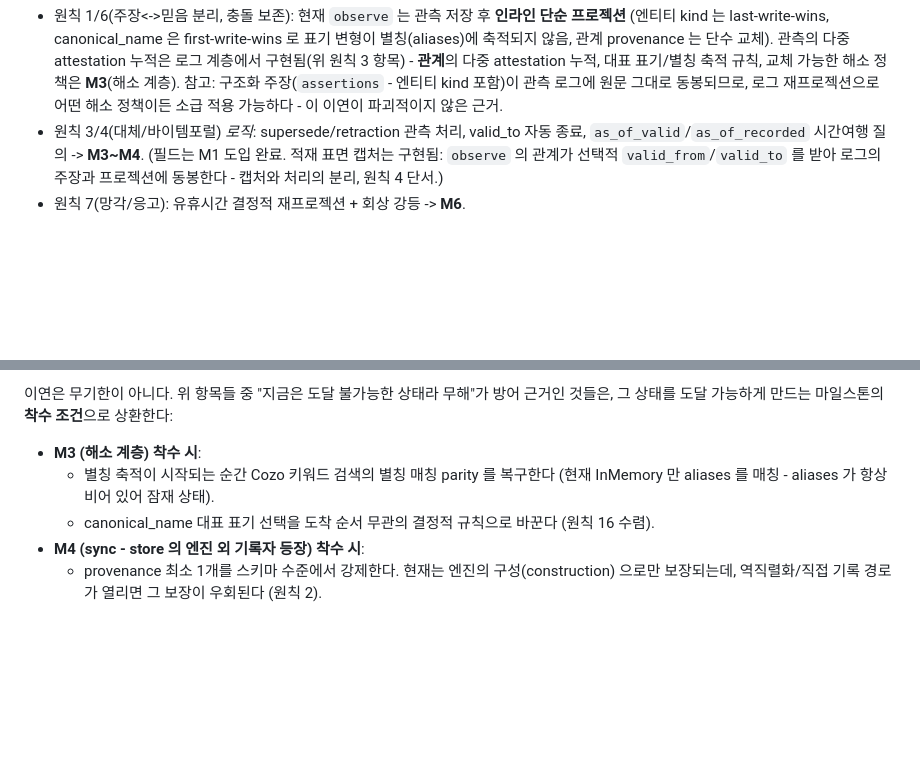
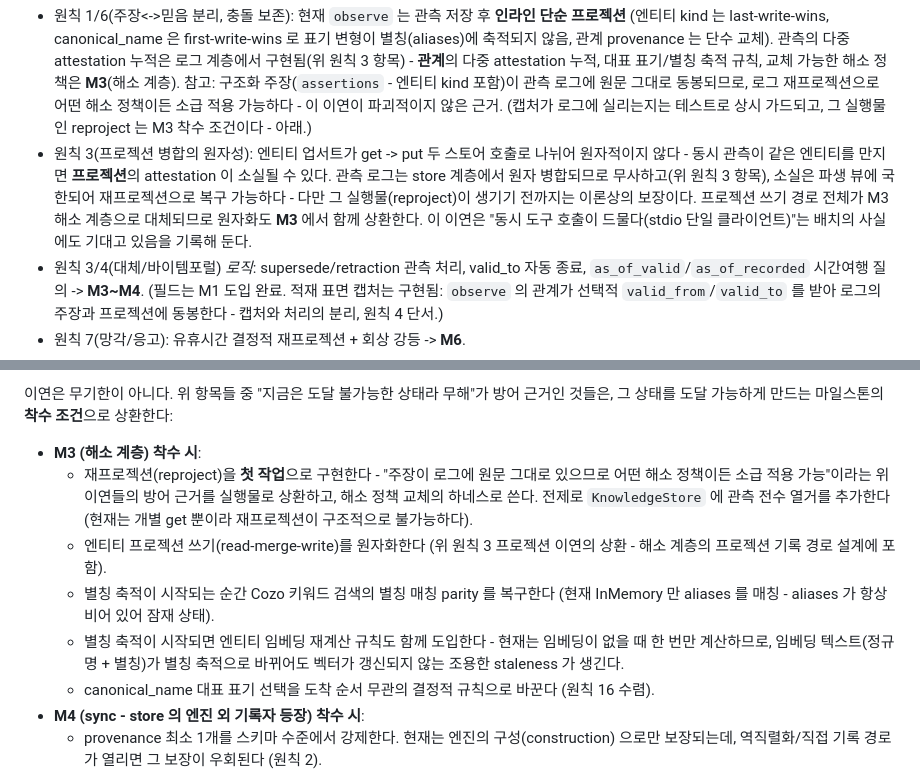
Before and after one commit to Ashon/supragnosis, a Markdown page: docs/architecture.md, 2 parts joined by grey strips. Drawn GitHub-style; blank space fills up the shorter version.

Commit message:
docs: 프로젝션 병합 원자성 이연 기록 + M3 착수 조건 보강 (원칙 3)
엔티티 업서트(get -> put)의 read-merge-write 비원자성을 의도적 이연으로
기록한다 - 소실이 관측 로그가 아닌 파생 뷰에 국한된다는 방어 근거와,
그 방어가 배치의 사실(stdio 단일 클라이언트)에 기대고 있음을 명시.
M3 착수 조건에 상환 항목을 추가한다: reproject 첫 작업(관측 전수 열거
포트 포함), 프로젝션 쓰기 원자화, 별칭 축적 시 엔티티 임베딩 재계산
규칙(staleness).

```diff
--- a/docs/architecture.md
+++ b/docs/architecture.md
@@ -422,7 +422,16 @@ listen = "0.0.0.0:7420"
   **M3**(해소 계층).
   참고: 구조화 주장(`assertions` - 엔티티 kind 포함)이 관측 로그에 원문 그대로
   동봉되므로, 로그 재프로젝션으로 어떤 해소 정책이든 소급 적용 가능하다 - 이
-  이연이 파괴적이지 않은 근거.
+  이연이 파괴적이지 않은 근거. (캡처가 로그에 실리는지는 테스트로 상시 가드되고,
+  그 실행물인 reproject 는 M3 착수 조건이다 - 아래.)
+- 원칙 3(프로젝션 병합의 원자성): 엔티티 업서트가 get -> put 두 스토어 호출로
+  나뉘어 원자적이지 않다 - 동시 관측이 같은 엔티티를 만지면 **프로젝션**의
+  attestation 이 소실될 수 있다. 관측 로그는 store 계층에서 원자 병합되므로
+  무사하고(위 원칙 3 항목), 소실은 파생 뷰에 국한되어 재프로젝션으로 복구
+  가능하다 - 다만 그 실행물(reproject)이 생기기 전까지는 이론상의 보장이다.
+  프로젝션 쓰기 경로 전체가 M3 해소 계층으로 대체되므로 원자화도 **M3** 에서
+  함께 상환한다. 이 이연은 "동시 도구 호출이 드물다(stdio 단일 클라이언트)"는
+  배치의 사실에도 기대고 있음을 기록해 둔다.
 - 원칙 3/4(대체/바이템포럴) *로직*: supersede/retraction 관측 처리, valid_to 자동 종료,
   `as_of_valid`/`as_of_recorded` 시간여행 질의 -> **M3~M4**. (필드는 M1 도입 완료.
   적재 표면 캡처는 구현됨: `observe` 의 관계가 선택적 `valid_from`/`valid_to` 를 받아
@@ -446,8 +455,18 @@ listen = "0.0.0.0:7420"
 상환한다:
 
 - **M3 (해소 계층) 착수 시**:
+  - 재프로젝션(reproject)을 **첫 작업**으로 구현한다 - "주장이 로그에 원문
+    그대로 있으므로 어떤 해소 정책이든 소급 적용 가능"이라는 위 이연들의 방어
+    근거를 실행물로 상환하고, 해소 정책 교체의 하네스로 쓴다. 전제로
+    `KnowledgeStore` 에 관측 전수 열거를 추가한다 (현재는 개별 get 뿐이라
+    재프로젝션이 구조적으로 불가능하다).
+  - 엔티티 프로젝션 쓰기(read-merge-write)를 원자화한다 (위 원칙 3 프로젝션
+    이연의 상환 - 해소 계층의 프로젝션 기록 경로 설계에 포함).
   - 별칭 축적이 시작되는 순간 Cozo 키워드 검색의 별칭 매칭 parity 를 복구한다
     (현재 InMemory 만 aliases 를 매칭 - aliases 가 항상 비어 있어 잠재 상태).
+  - 별칭 축적이 시작되면 엔티티 임베딩 재계산 규칙도 함께 도입한다 - 현재는
+    임베딩이 없을 때 한 번만 계산하므로, 임베딩 텍스트(정규명 + 별칭)가 별칭
+    축적으로 바뀌어도 벡터가 갱신되지 않는 조용한 staleness 가 생긴다.
   - canonical_name 대표 표기 선택을 도착 순서 무관의 결정적 규칙으로 바꾼다
     (원칙 16 수렴).
 - **M4 (sync - store 의 엔진 외 기록자 등장) 착수 시**:
```
